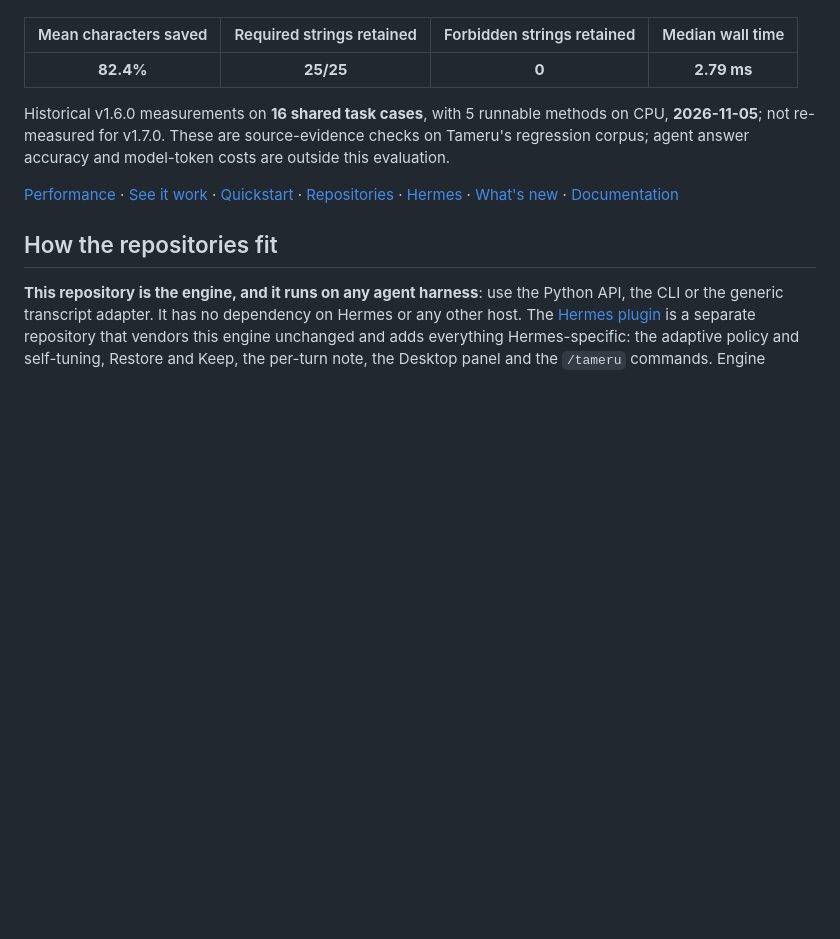
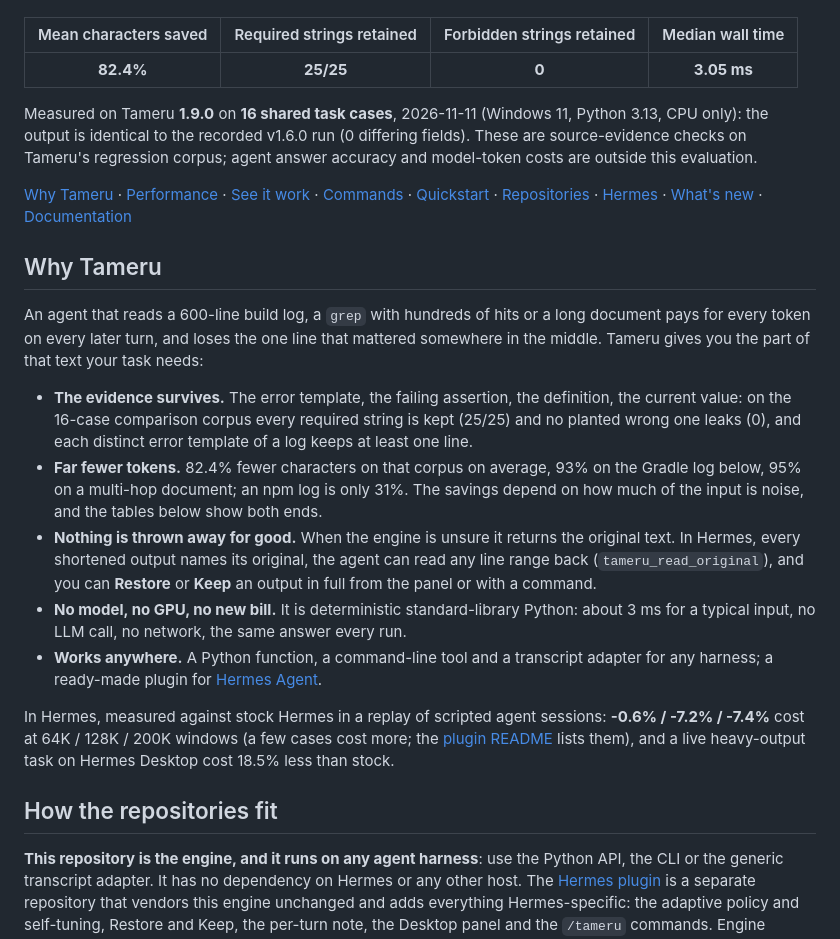
Before and after one commit to 0xWhiteMage/tameru-compaction-system, a Markdown page: README.md, the part around the change. Rendered like a GitHub page; blank space fills up the shorter version.

```diff
--- a/README.md
+++ b/README.md
@@ -19,13 +19,30 @@ The default engine runs locally with **no LLM call, no GPU and no runtime depend
 
 | Mean characters saved | Required strings retained | Forbidden strings retained | Median wall time |
 |:---:|:---:|:---:|:---:|
-| **82.4%** | **25/25** | **0** | **2.79 ms** |
+| **82.4%** | **25/25** | **0** | **3.05 ms** |
 
-Historical v1.6.0 measurements on **16 shared task cases**, with 5 runnable methods on CPU, **2026-11-05**; not re-measured for v1.7.0. These are source-evidence checks on Tameru's regression corpus; agent answer accuracy and model-token costs are outside this evaluation.
+Measured on Tameru **1.9.0** on **16 shared task cases**, 2026-11-11 (Windows 11, Python 3.13, CPU only): the output is identical to the recorded v1.6.0 run (0 differing fields). These are source-evidence checks on Tameru's regression corpus; agent answer accuracy and model-token costs are outside this evaluation.
 
 <!-- tameru:headline:end -->
 
-[Performance](#comparison-with-other-approaches) · [See it work](#see-it-work) · [Quickstart](#quickstart) · [Repositories](#how-the-repositories-fit) · [Hermes](#hermes-and-other-harnesses) · [What's new](#whats-new-since-160) · [Documentation](#documentation)
+[Why Tameru](#why-tameru) · [Performance](#comparison-with-other-approaches) · [See it work](#see-it-work) · [Commands](#commands) · [Quickstart](#quickstart) · [Repositories](#how-the-repositories-fit) · [Hermes](#hermes-and-other-harnesses) · [What's new](#whats-new-in-190) · [Documentation](#documentation)
+
+## Why Tameru
+
+An agent that reads a 600-line build log, a `grep` with hundreds of hits or a long document pays for every token on every later turn, and
+loses the one line that mattered somewhere in the middle. Tameru gives you the part of that text your task needs:
+
+- **The evidence survives.** The error template, the failing assertion, the definition, the current value: on the 16-case comparison corpus every required string
+  is kept (25/25) and no planted wrong one leaks (0), and each distinct error template of a log keeps at least one line.
+- **Far fewer tokens.** 82.4% fewer characters on that corpus on average, 93% on the Gradle log below, 95% on a multi-hop document; an npm log is only 31%. The savings
+  depend on how much of the input is noise, and the tables below show both ends.
+- **Nothing is thrown away for good.** When the engine is unsure it returns the original text. In Hermes, every shortened output names its original, the agent can read any
+  line range back (`tameru_read_original`), and you can **Restore** or **Keep** an output in full from the panel or with a command.
+- **No model, no GPU, no new bill.** It is deterministic standard-library Python: about 3 ms for a typical input, no LLM call, no network, the same answer every run.
+- **Works anywhere.** A Python function, a command-line tool and a transcript adapter for any harness; a ready-made plugin for [Hermes Agent](https://github.com/NousResearch/hermes-agent).
+
+In Hermes, measured against stock Hermes in a replay of scripted agent sessions: **-0.6% / -7.2% / -7.4%** cost at 64K / 128K / 200K windows (a few cases cost more; the
+[plugin README](https://github.com/0xWhiteMage/hermes-tameru-plugin#at-a-glance) lists them), and a live heavy-output task on Hermes Desktop cost 18.5% less than stock.
 
 ## How the repositories fit
 
```
Also changed, not shown: assets/demo-cli.gif (added), 2 other files.
